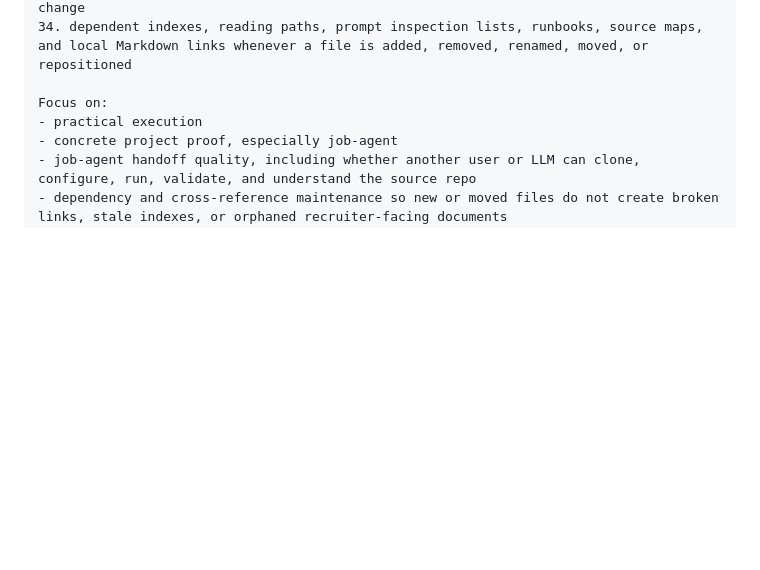
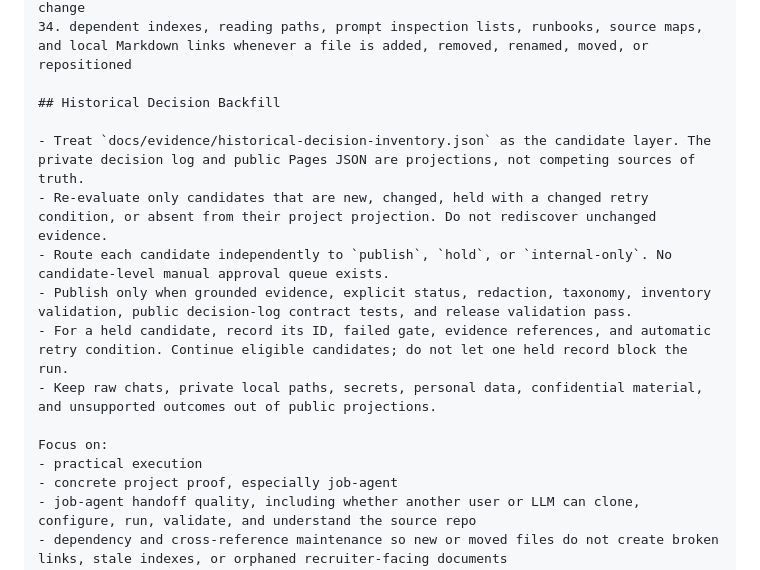
Before and after one commit to marcus-uden-dev/ai-native-proof-of-work, a Markdown page: AUTOMATION_PROMPT.md, the part around the change. GitHub-like rendering; blank space fills up the shorter version.

Commit message:
docs: automate historical decision backfill

```diff
--- a/AUTOMATION_PROMPT.md
+++ b/AUTOMATION_PROMPT.md
@@ -97,6 +97,15 @@ Update or create:
 33. template adoption files under `template/` when clone/fork guidance, bootstrap prompts, automation recreation, reusable-template rules, or custom skill case templates change
 34. dependent indexes, reading paths, prompt inspection lists, runbooks, source maps, and local Markdown links whenever a file is added, removed, renamed, moved, or repositioned
 
+## Historical Decision Backfill
+
+- Treat `docs/evidence/historical-decision-inventory.json` as the candidate layer. The private decision log and public Pages JSON are projections, not competing sources of truth.
+- Re-evaluate only candidates that are new, changed, held with a changed retry condition, or absent from their project projection. Do not rediscover unchanged evidence.
+- Route each candidate independently to `publish`, `hold`, or `internal-only`. No candidate-level manual approval queue exists.
+- Publish only when grounded evidence, explicit status, redaction, taxonomy, inventory validation, public decision-log contract tests, and release validation pass.
+- For a held candidate, record its ID, failed gate, evidence references, and automatic retry condition. Continue eligible candidates; do not let one held record block the run.
+- Keep raw chats, private local paths, secrets, personal data, confidential material, and unsupported outcomes out of public projections.
+
 Focus on:
 - practical execution
 - concrete project proof, especially job-agent
```
Also changed, not shown: template/WEEKLY_AUTOMATION_RUNBOOK.md (+8 -0 lines).
